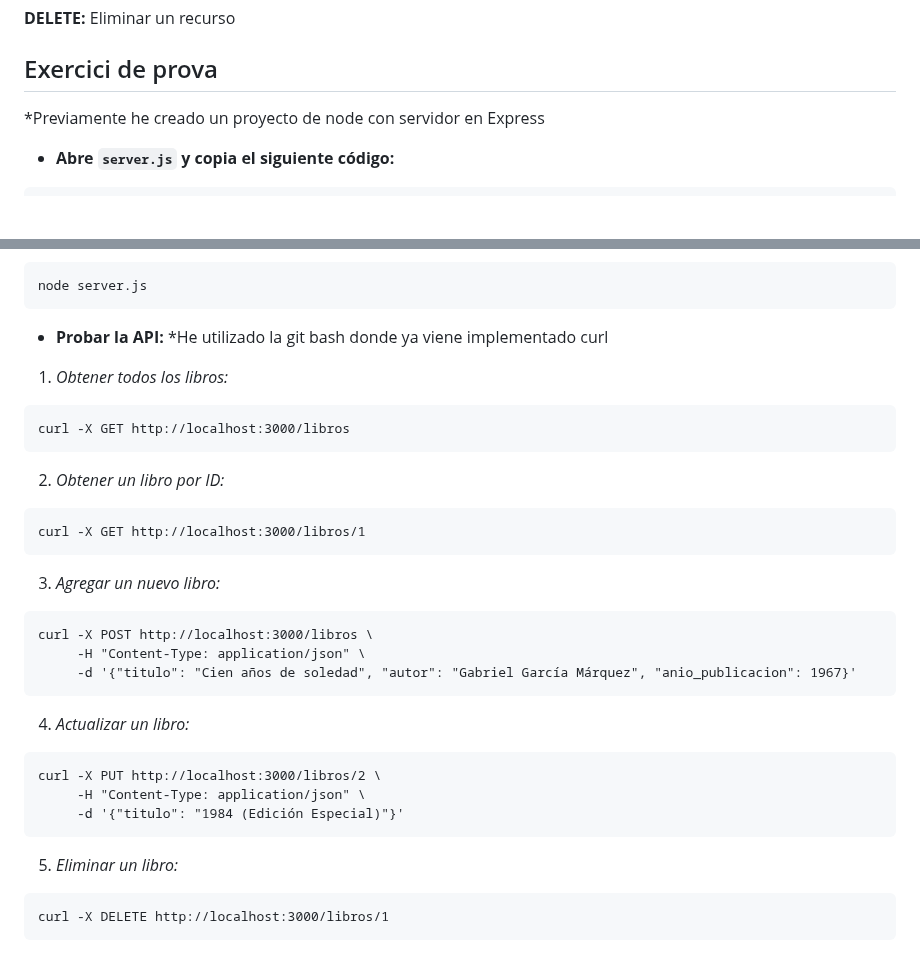
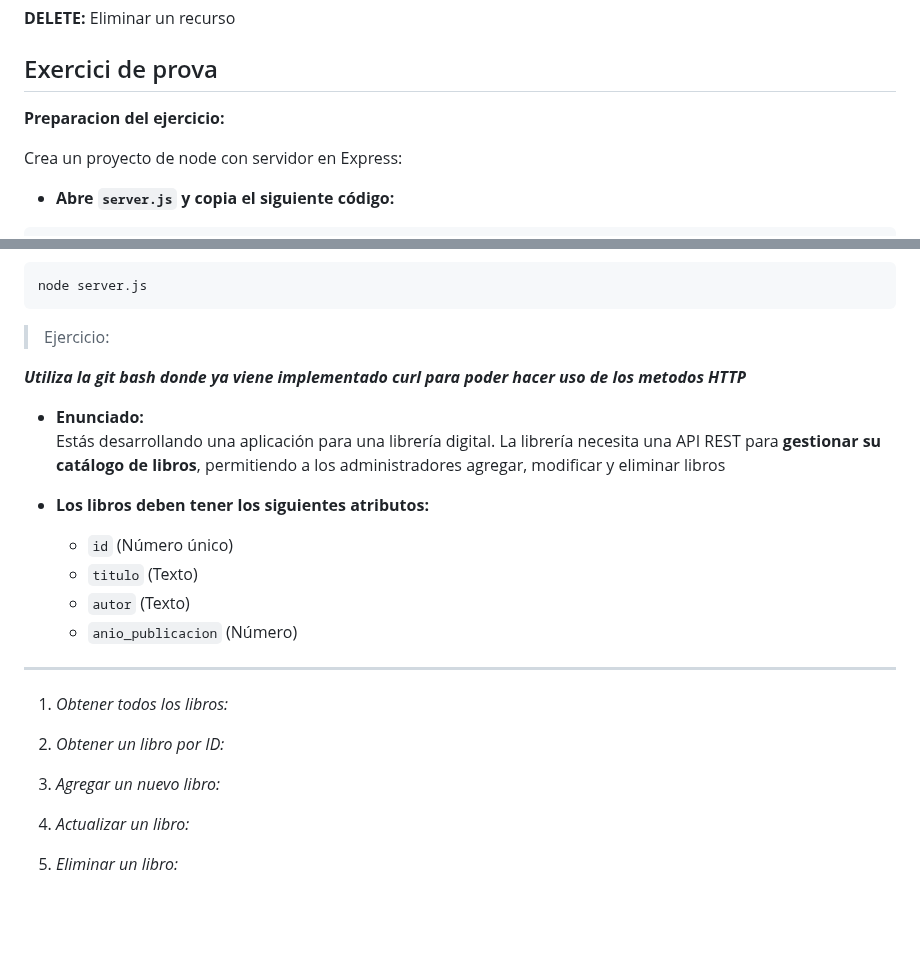
Before and after one commit to simonquiceno/grupo3, a Markdown page: docs/REST.md, 2 parts joined by grey strips. Rendered like a GitHub page; blank space fills up the shorter version.

Commit message:
Actualizacion ejercicio practico

`````diff
--- a/docs/REST.md
+++ b/docs/REST.md
@@ -32,7 +32,11 @@ REST utiliza los métodos HTTP estándar para interactuar con los recursos:
 
 
 ## Exercici de prova
-*Previamente he creado un proyecto de node con servidor en Express
+
+**Preparacion del ejercicio:**
+
+Crea un proyecto de node con servidor en Express:
+
 - **Abre `server.js` y copia el siguiente código:**
 ```js
 const express = require('express');
@@ -89,29 +93,28 @@ app.listen(3000, () => {
 ```
 node server.js
 ```
-- **Probar la API:**
-*He utilizado la git bash donde ya viene implementado curl
+> Ejercicio:
+
+***Utiliza la git bash donde ya viene implementado curl para poder hacer uso de los metodos HTTP***
+
+- **Enunciado:**
+Estás desarrollando una aplicación para una librería digital. La librería necesita una API REST para **gestionar su catálogo de libros**, permitiendo a los administradores agregar, modificar y eliminar libros
+
+- **Los libros deben tener los siguientes atributos:**
+
+	-   `id` (Número único)
+	-   `titulo` (Texto)
+	-   `autor` (Texto)
+	-   `anio_publicacion` (Número)
+
+------------------------------------------------------------
+
 1. *Obtener todos los libros:*
-````
-curl -X GET http://localhost:3000/libros
-````
+
 2. *Obtener un libro por ID:*
-````
-curl -X GET http://localhost:3000/libros/1
-````
+
 3. *Agregar un nuevo libro:*
-````
-curl -X POST http://localhost:3000/libros \
-     -H "Content-Type: application/json" \
-     -d '{"titulo": "Cien años de soledad", "autor": "Gabriel García Márquez", "anio_publicacion": 1967}'
-````
+
 4. *Actualizar un libro:*
-````
-curl -X PUT http://localhost:3000/libros/2 \
-     -H "Content-Type: application/json" \
-     -d '{"titulo": "1984 (Edición Especial)"}'
-````
+
 5. *Eliminar un libro:*
-````
-curl -X DELETE http://localhost:3000/libros/1
-````
`````
